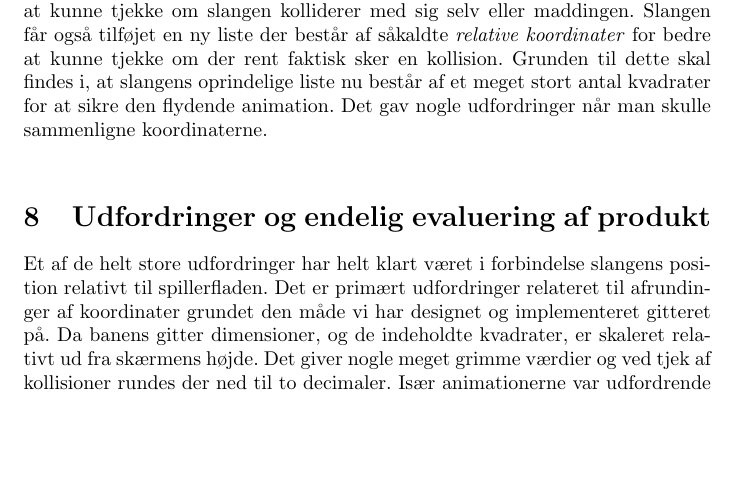
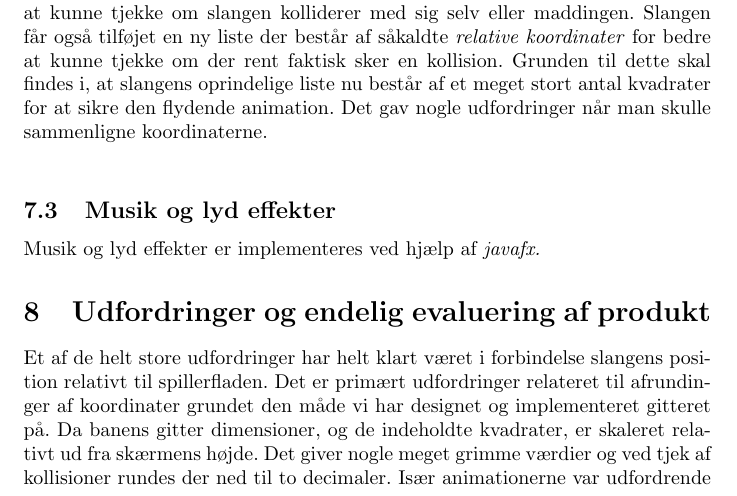
Before and after one commit to Cannabis2013/Projekt-Rapport-2019, a LaTeX paper (Rapport Snake.tex): part of page 10 of 10 before the commit and part of page 10 of 11 after it, cut so that both start at the same text, the shorter picture padded with empty space. Compiled offline with pdfLaTeX.

Commit message:
A follow-up commit.

```diff
--- a/Rapport Snake.tex
+++ b/Rapport Snake.tex
@@ -167,6 +167,9 @@ I den avancerede udgave af \textit{SimpleSnake} bliver følgende tilføjet:
 
 	Denne del var klart den sværeste del af udforme i det slangens position ændres med værdier med mange decimaler hvilket gjorde det udfordrende at fastholde slangen i gitteret. Dette gøres ved at \textit{ObjectAnimator} kalder (som illustreret ved ovenstående illustration) metoden \textit{MoveEvent(double,double)} i \textit{GameController} som står for at tjekke om den nye position er lovlig eller om der er kollisioner af en eller anden art. Vi blev nød til i denne fase at oprette en metode i \textit{LevelObject} der går fra interne koordinater ud til de globale koordinater for bedre at kunne tjekke om slangen kolliderer med sig selv eller maddingen. Slangen får også tilføjet en ny liste der består af såkaldte \textit{relative koordinater} for bedre at kunne tjekke om der rent faktisk sker en kollision. Grunden til dette skal findes i, at slangens oprindelige liste nu består af et meget stort antal kvadrater for at sikre den flydende animation. Det gav nogle udfordringer når man skulle sammenligne koordinaterne.\\
 
+	\subsection{Musik og lyd effekter}
+
+	Musik og lyd effekter er implementeres ved hjælp af \textit{javafx.}
 
 \section{Udfordringer og endelig evaluering af produkt}
 
```
